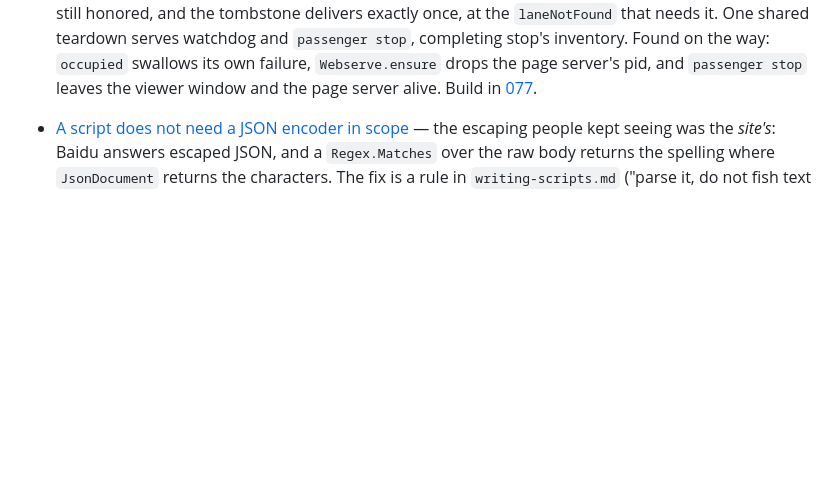
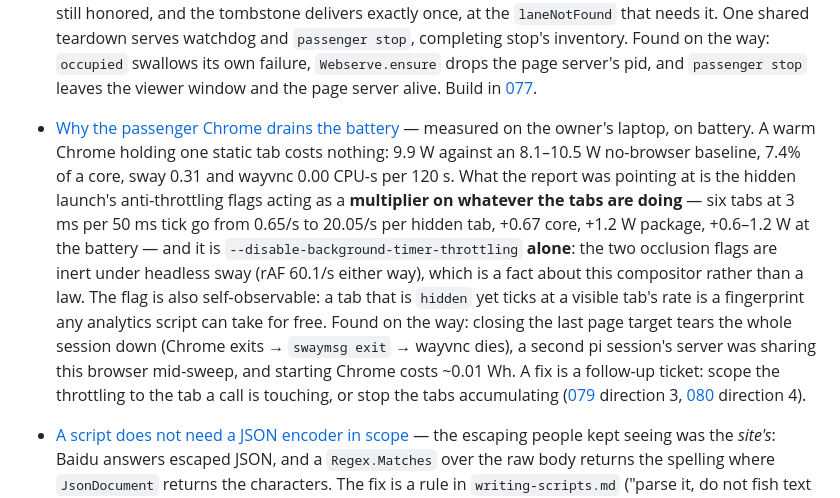
Before and after one commit to glyh/passenger, a Markdown page: docs/wayfinder/map.md, the part around the change. Drawn GitHub-style; blank space fills up the shorter version.

Commit message:
Close 078: the battery drain is one flag multiplying what the tabs do

```diff
--- a/docs/wayfinder/map.md
+++ b/docs/wayfinder/map.md
@@ -177,6 +177,26 @@ get](tickets/020-how-thin-can-this-layer-get.md).
   way: `occupied` swallows its own failure, `Webserve.ensure` drops the
   page server's pid, and `passenger stop` leaves the viewer window and the
   page server alive. Build in [077](tickets/077-build-idle-reap.md).
+
+- [Why the passenger Chrome drains the battery](tickets/078-chrome-power-usage.md)
+  — measured on the owner's laptop, on battery. A warm Chrome holding one
+  static tab costs nothing: 9.9 W against an 8.1–10.5 W no-browser baseline,
+  7.4% of a core, sway 0.31 and wayvnc 0.00 CPU-s per 120 s. What the report
+  was pointing at is the hidden launch's anti-throttling flags acting as a
+  **multiplier on whatever the tabs are doing** — six tabs at 3 ms per 50 ms
+  tick go from 0.65/s to 20.05/s per hidden tab, +0.67 core, +1.2 W package,
+  +0.6–1.2 W at the battery — and it is
+  `--disable-background-timer-throttling` **alone**: the two occlusion flags
+  are inert under headless sway (rAF 60.1/s either way), which is a fact about
+  this compositor rather than a law. The flag is also self-observable: a tab
+  that is `hidden` yet ticks at a visible tab's rate is a fingerprint any
+  analytics script can take for free. Found on the way: closing the last page
+  target tears the whole session down (Chrome exits → `swaymsg exit` → wayvnc
+  dies), a second pi session's server was sharing this browser mid-sweep, and
+  starting Chrome costs ~0.01 Wh. A fix is a follow-up ticket: scope the
+  throttling to the tab a call is touching, or stop the tabs accumulating
+  ([079](tickets/079-a-forgotten-lane-cannot-be-reclaimed.md) direction 3,
+  [080](tickets/080-subagent-fleet-exhaustion.md) direction 4).
 
 - [A script does not need a JSON encoder in scope](tickets/068-json-encoder-in-scope.md)
   — the escaping people kept seeing was the *site's*: Baidu answers escaped
```
Also changed, not shown: 1 other file.
